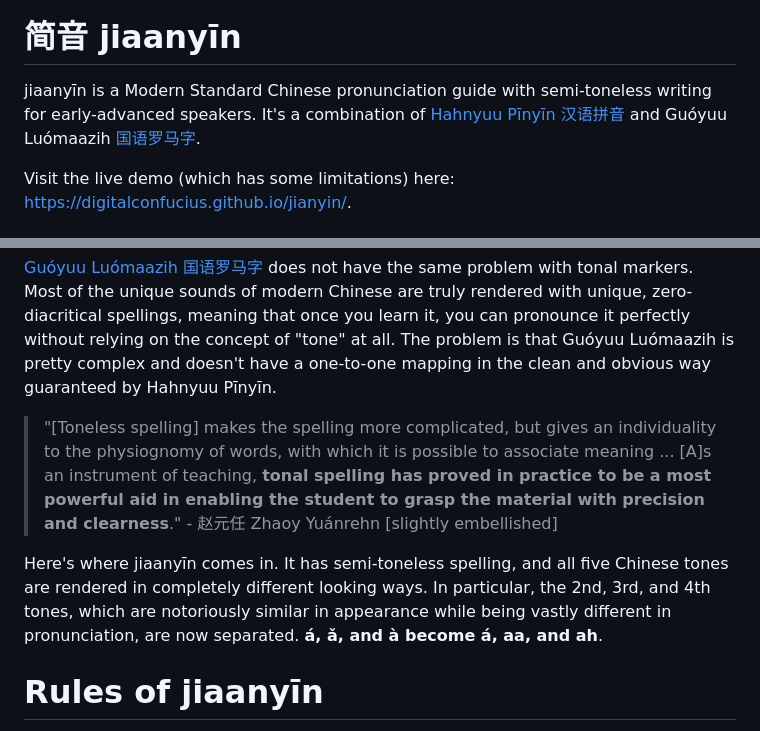
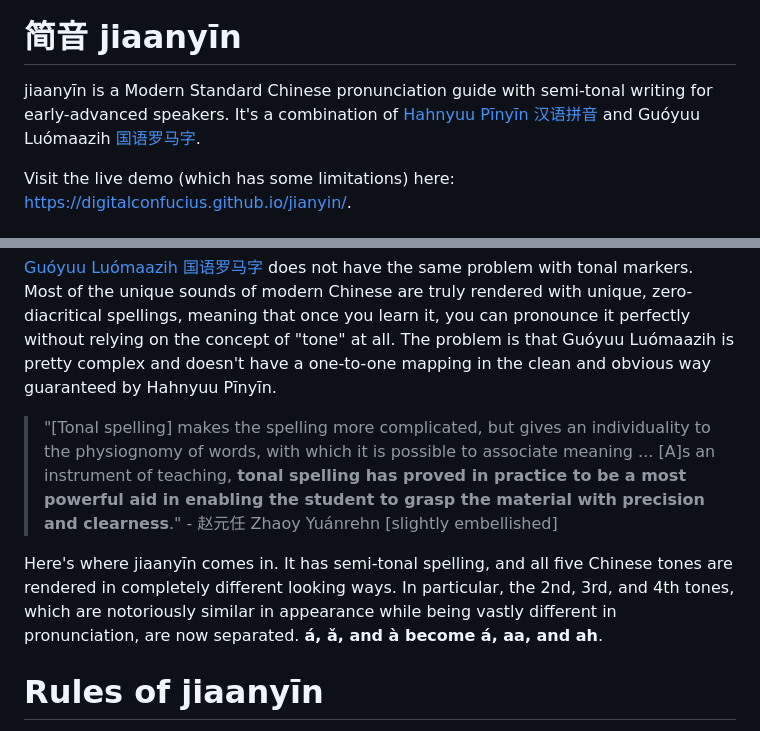
Before and after one commit to digitalconfucius/jianyin, a Markdown page: README.md, 2 parts joined by grey strips. Drawn GitHub-style.

Commit message:
Not sure if toneless or tonal is the better way but...

```diff
--- a/README.md
+++ b/README.md
@@ -2,7 +2,7 @@
 ![logo](./dev/jianyin.png)
 
 # 简音 jiaanyīn
-jiaanyīn is a Modern Standard Chinese pronunciation guide with semi-toneless writing for early-advanced speakers. It's a combination of [Hahnyuu Pīnyīn 汉语拼音](https://en.wikipedia.org/wiki/Pinyin) and Guóyuu Luómaazih [国语罗马字](https://en.wikipedia.org/wiki/Gwoyeu_Romatzyh).
+jiaanyīn is a Modern Standard Chinese pronunciation guide with semi-tonal writing for early-advanced speakers. It's a combination of [Hahnyuu Pīnyīn 汉语拼音](https://en.wikipedia.org/wiki/Pinyin) and Guóyuu Luómaazih [国语罗马字](https://en.wikipedia.org/wiki/Gwoyeu_Romatzyh).
 
 Visit the live demo (which has some limitations) here: https://digitalconfucius.github.io/jianyin/.
 
@@ -33,9 +33,9 @@ The main problem is that á, ǎ, and à correspond to completely different sound
 
 [Guóyuu Luómaazih 国语罗马字](https://en.wikipedia.org/wiki/Gwoyeu_Romatzyh) does not have the same problem with tonal markers. Most of the unique sounds of modern Chinese are truly rendered with unique, zero-diacritical spellings, meaning that once you learn it, you can pronounce it perfectly without relying on the concept of "tone" at all. The problem is that Guóyuu Luómaazih is pretty complex and doesn't have a one-to-one mapping in the clean and obvious way guaranteed by Hahnyuu Pīnyīn.
 
-> "[Toneless spelling] makes the spelling more complicated, but gives an individuality to the physiognomy of words, with which it is possible to associate meaning ... [A]s an instrument of teaching, **tonal spelling has proved in practice to be a most powerful aid in enabling the student to grasp the material with precision and clearness**." - 赵元任 Zhaoy Yuánrehn [slightly embellished]
+> "[Tonal spelling] makes the spelling more complicated, but gives an individuality to the physiognomy of words, with which it is possible to associate meaning ... [A]s an instrument of teaching, **tonal spelling has proved in practice to be a most powerful aid in enabling the student to grasp the material with precision and clearness**." - 赵元任 Zhaoy Yuánrehn [slightly embellished]
 
-Here's where jiaanyīn comes in. It has semi-toneless spelling, and all five Chinese tones are rendered in completely different looking ways. In particular, the 2nd, 3rd, and 4th tones, which are notoriously similar in appearance while being vastly different in pronunciation, are now separated. **á, ǎ, and à become á, aa, and ah**.
+Here's where jiaanyīn comes in. It has semi-tonal spelling, and all five Chinese tones are rendered in completely different looking ways. In particular, the 2nd, 3rd, and 4th tones, which are notoriously similar in appearance while being vastly different in pronunciation, are now separated. **á, ǎ, and à become á, aa, and ah**.
 
 # Rules of jiaanyīn
 1. Start with Pīnyīn 拼音.
```
